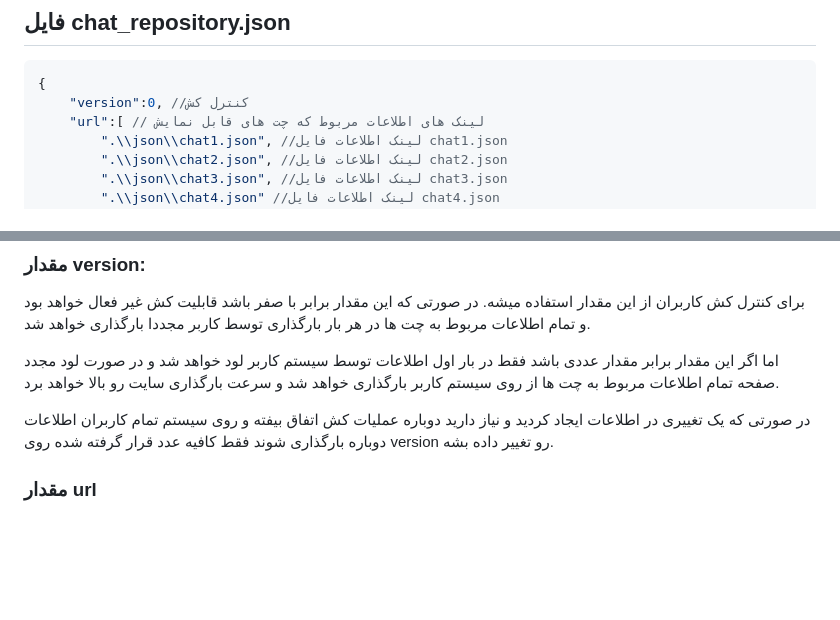
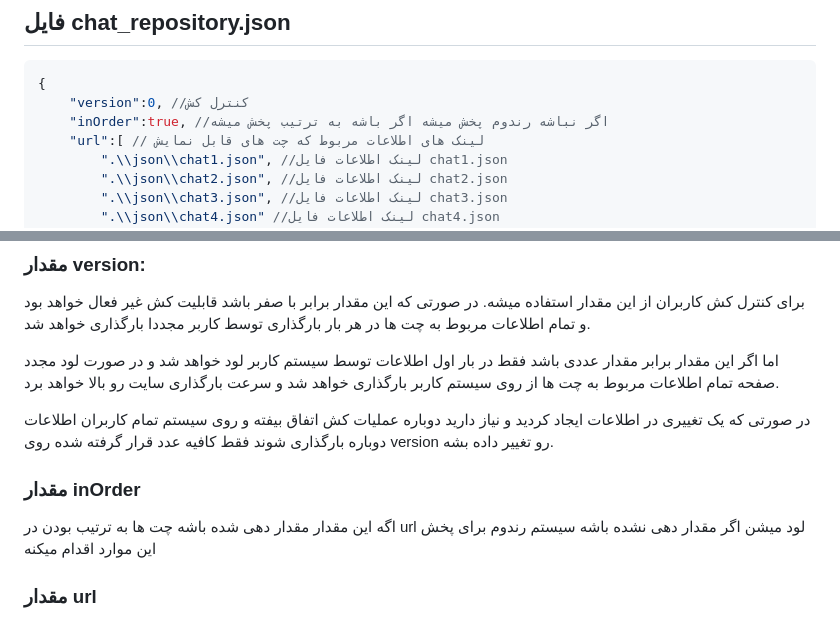
Before and after one commit to amirhosseinmz/pallete-header, a Markdown page: README.md, 2 parts joined by grey strips. Drawn GitHub-style; blank space fills up the shorter version.

````diff
--- a/README.md
+++ b/README.md
@@ -35,6 +35,7 @@
 ```json
 {
     "version":0, //کنترل کش
+    "inOrder":true, //اگر نباشه رندوم پخش میشه اگر باشه به ترتیب پخش میشه
     "url":[ // لینک های اطلاعات مربوط که چت های قابل نمایش
         ".\\json\\chat1.json", //لینک اطلاعات فایل chat1.json
         ".\\json\\chat2.json", //لینک اطلاعات فایل chat2.json
@@ -50,6 +51,10 @@
 اما اگر این مقدار برابر مقدار عددی باشد فقط در بار اول اطلاعات توسط سیستم کاربر لود خواهد شد و در صورت لود مجدد صفحه تمام اطلاعات مربوط به چت ها از روی سیستم کاربر بارگذاری خواهد شد و سرعت بارگذاری سایت رو بالا خواهد برد.
 
 در صورتی که یک تغییری در اطلاعات ایجاد کردید و نیاز دارید دوباره عملیات کش اتفاق بیفته و روی سیستم تمام کاربران اطلاعات دوباره بارگذاری شوند فقط کافیه عدد قرار گرفته شده روی version رو تغییر داده بشه.
+
+### مقدار inOrder
+اگه این مقدار مقدار دهی شده باشه چت ها به ترتیب بودن در url لود میشن
+اگر مقدار دهی نشده باشه سیستم رندوم برای پخش این موارد اقدام میکنه
 
 ### مقدار url
 
````
